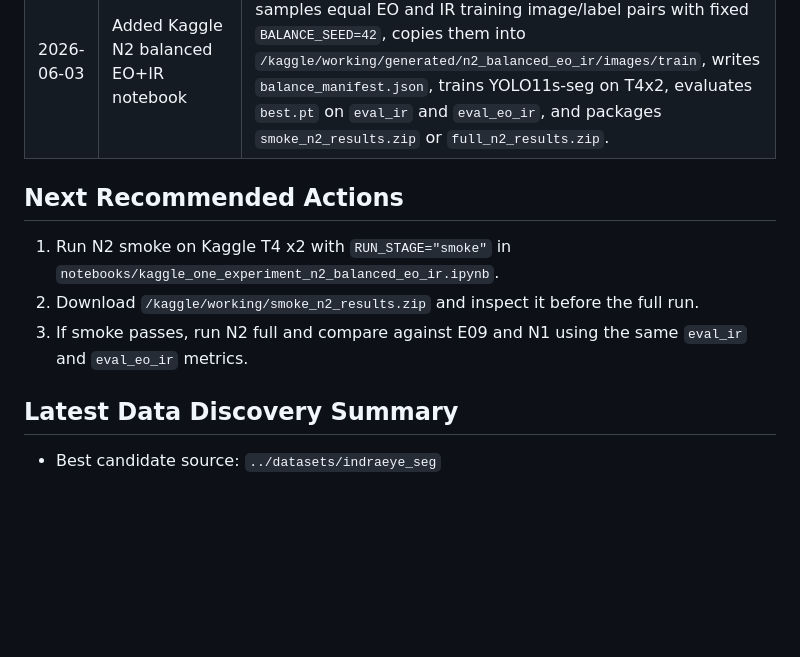
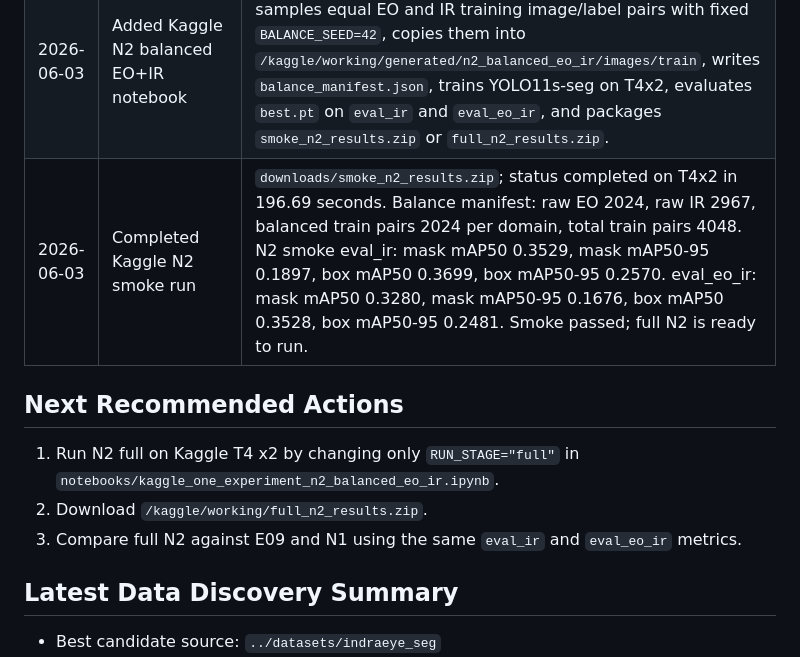
Before and after one commit to AyushPanchal/domain-adaptation-segmentation, a Markdown page: AGENT_HANDOFF.md, the part around the change. Drawn GitHub-style; blank space fills up the shorter version.

Commit message:
Record Kaggle N2 smoke result

```diff
--- a/AGENT_HANDOFF.md
+++ b/AGENT_HANDOFF.md
@@ -79,12 +79,13 @@ visible-to-thermal object detection.
 | 2026-06-03 | Completed Kaggle N1 smoke run | `downloads/smoke_n1_results.zip`; status completed on T4x2 in 165.58 seconds. N1 smoke eval_ir: mask mAP50 0.3703, mask mAP50-95 0.2051, box mAP50 0.3936, box mAP50-95 0.2739. eval_eo_ir: mask mAP50 0.2316, mask mAP50-95 0.1093, box mAP50 0.2485, box mAP50-95 0.1681. IR-only smoke is close to E09 EO+IR smoke on primary IR metrics. |
 | 2026-06-03 | Completed Kaggle N1 full run | `downloads/full_n1_results.zip`; status completed on T4x2 in 2869.52 seconds. N1 eval_ir: mask mAP50 0.6530, mask mAP50-95 0.4342, box mAP50 0.7015, box mAP50-95 0.5743. eval_eo_ir: mask mAP50 0.3233, mask mAP50-95 0.1902, box mAP50 0.3660, box mAP50-95 0.2894. N1 completed 100/100 epochs after resume; best training-row mask mAP50-95 was at epoch 81. Compared with E09, IR-only is slightly lower on IR mask mAP50 but slightly higher on IR mask mAP50-95 and box metrics; E09 remains much better for combined EO+IR evaluation. |
 | 2026-06-03 | Added Kaggle N2 balanced EO+IR notebook | Use `notebooks/kaggle_one_experiment_n2_balanced_eo_ir.ipynb`. It samples equal EO and IR training image/label pairs with fixed `BALANCE_SEED=42`, copies them into `/kaggle/working/generated/n2_balanced_eo_ir/images/train`, writes `balance_manifest.json`, trains YOLO11s-seg on T4x2, evaluates `best.pt` on `eval_ir` and `eval_eo_ir`, and packages `smoke_n2_results.zip` or `full_n2_results.zip`. |
+| 2026-06-03 | Completed Kaggle N2 smoke run | `downloads/smoke_n2_results.zip`; status completed on T4x2 in 196.69 seconds. Balance manifest: raw EO 2024, raw IR 2967, balanced train pairs 2024 per domain, total train pairs 4048. N2 smoke eval_ir: mask mAP50 0.3529, mask mAP50-95 0.1897, box mAP50 0.3699, box mAP50-95 0.2570. eval_eo_ir: mask mAP50 0.3280, mask mAP50-95 0.1676, box mAP50 0.3528, box mAP50-95 0.2481. Smoke passed; full N2 is ready to run. |
 
 ## Next Recommended Actions
 
-1. Run N2 smoke on Kaggle T4 x2 with `RUN_STAGE="smoke"` in `notebooks/kaggle_one_experiment_n2_balanced_eo_ir.ipynb`.
-2. Download `/kaggle/working/smoke_n2_results.zip` and inspect it before the full run.
-3. If smoke passes, run N2 full and compare against E09 and N1 using the same `eval_ir` and `eval_eo_ir` metrics.
+1. Run N2 full on Kaggle T4 x2 by changing only `RUN_STAGE="full"` in `notebooks/kaggle_one_experiment_n2_balanced_eo_ir.ipynb`.
+2. Download `/kaggle/working/full_n2_results.zip`.
+3. Compare full N2 against E09 and N1 using the same `eval_ir` and `eval_eo_ir` metrics.
 
 ## Latest Data Discovery Summary
 
```
Also changed, not shown: EXPERIMENT_TRACKER.md (+1 -0 lines).
